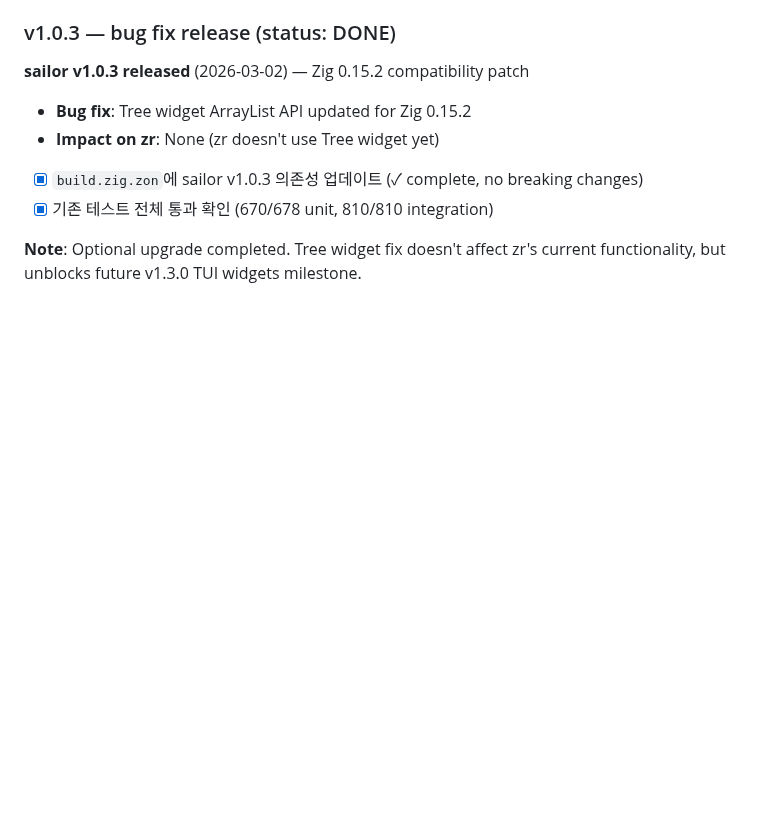
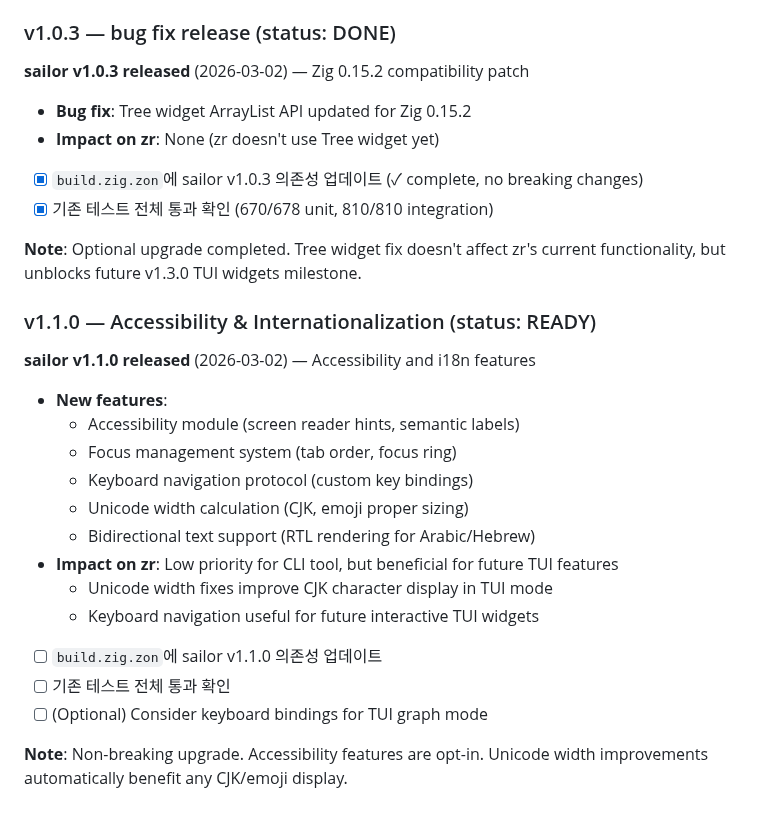
Before and after one commit to yusa-imit/zr, a Markdown page: CLAUDE.md, the part around the change. GitHub-like rendering; blank space fills up the shorter version.

Commit message:
chore: note sailor v1.1.0 release (accessibility & i18n)

```diff
--- a/CLAUDE.md
+++ b/CLAUDE.md
@@ -562,3 +562,22 @@ gh issue create --repo yusa-imit/sailor \
 - [x] 기존 테스트 전체 통과 확인 (670/678 unit, 810/810 integration)
 
 **Note**: Optional upgrade completed. Tree widget fix doesn't affect zr's current functionality, but unblocks future v1.3.0 TUI widgets milestone.
+
+### v1.1.0 — Accessibility & Internationalization (status: READY)
+
+**sailor v1.1.0 released** (2026-03-02) — Accessibility and i18n features
+
+- **New features**:
+  - Accessibility module (screen reader hints, semantic labels)
+  - Focus management system (tab order, focus ring)
+  - Keyboard navigation protocol (custom key bindings)
+  - Unicode width calculation (CJK, emoji proper sizing)
+  - Bidirectional text support (RTL rendering for Arabic/Hebrew)
+- **Impact on zr**: Low priority for CLI tool, but beneficial for future TUI features
+  - Unicode width fixes improve CJK character display in TUI mode
+  - Keyboard navigation useful for future interactive TUI widgets
+- [ ] `build.zig.zon`에 sailor v1.1.0 의존성 업데이트
+- [ ] 기존 테스트 전체 통과 확인
+- [ ] (Optional) Consider keyboard bindings for TUI graph mode
+
+**Note**: Non-breaking upgrade. Accessibility features are opt-in. Unicode width improvements automatically benefit any CJK/emoji display.
```
